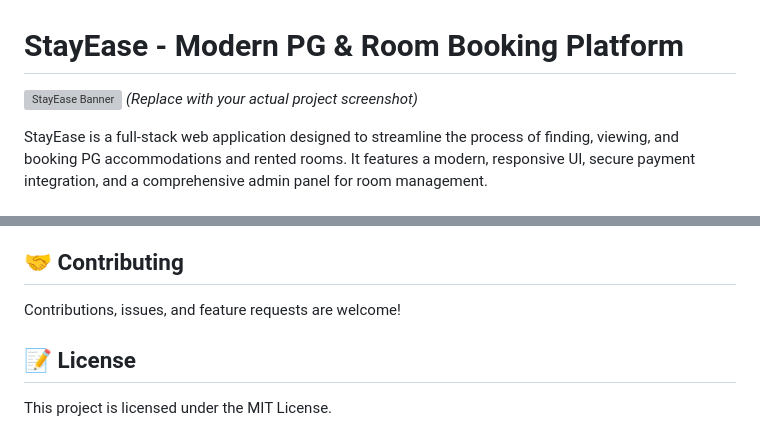
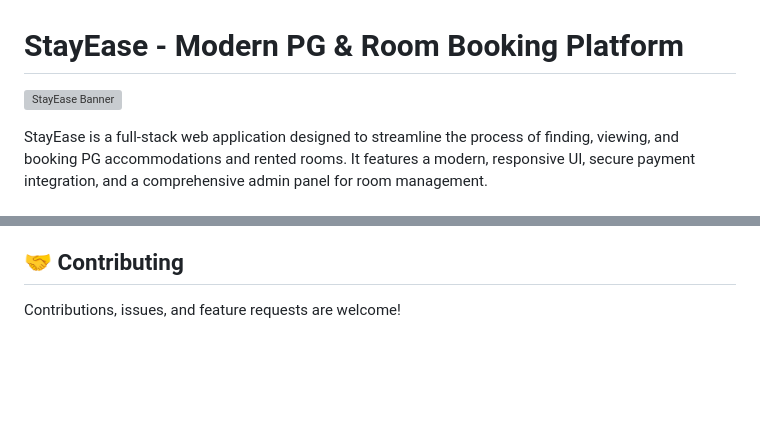
Before and after one commit to nnitin09/StayEase-PG---Modern-Room-Booking, a Markdown page: README.md, 2 parts joined by grey strips. Drawn GitHub-style; blank space fills up the shorter version; grey boxes are pictures that could not be loaded.

Commit message:
Update README
Removed license section from README.md.

```diff
--- a/README.md
+++ b/README.md
@@ -1,6 +1,6 @@
 # StayEase - Modern PG & Room Booking Platform
 
-![StayEase Banner](https://images.unsplash.com/photo-1522708323590-d24dbb6b0267?q=80&w=2000&auto=format&fit=crop) *(Replace with your actual project screenshot)*
+![StayEase Banner](https://images.unsplash.com/photo-1522708323590-d24dbb6b0267?q=80&w=2000&auto=format&fit=crop)
 
 StayEase is a full-stack web application designed to streamline the process of finding, viewing, and booking PG accommodations and rented rooms. It features a modern, responsive UI, secure payment integration, and a comprehensive admin panel for room management.
 
@@ -100,7 +100,3 @@ This project is configured for easy deployment on **Render**.
 ## 🤝 Contributing
 
 Contributions, issues, and feature requests are welcome!
-
-## 📝 License
-
-This project is licensed under the MIT License.
```
